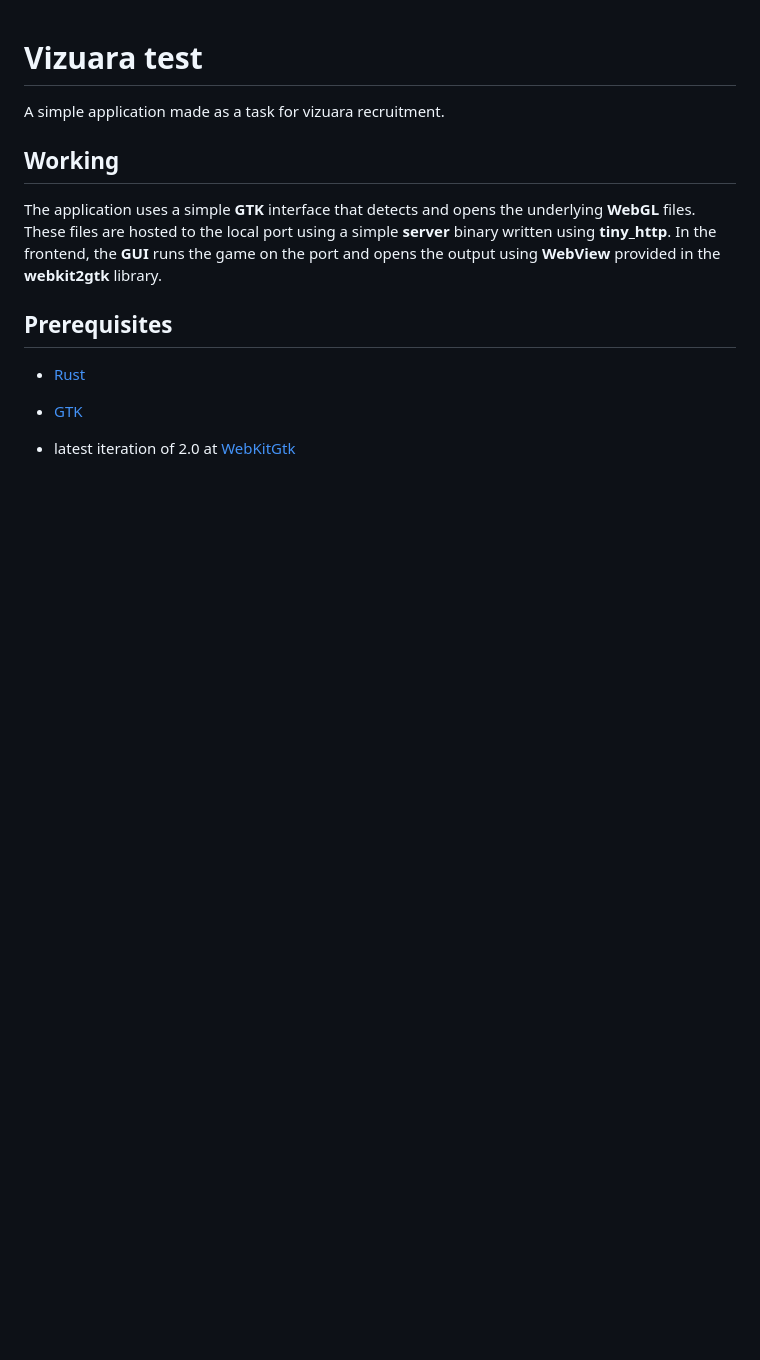
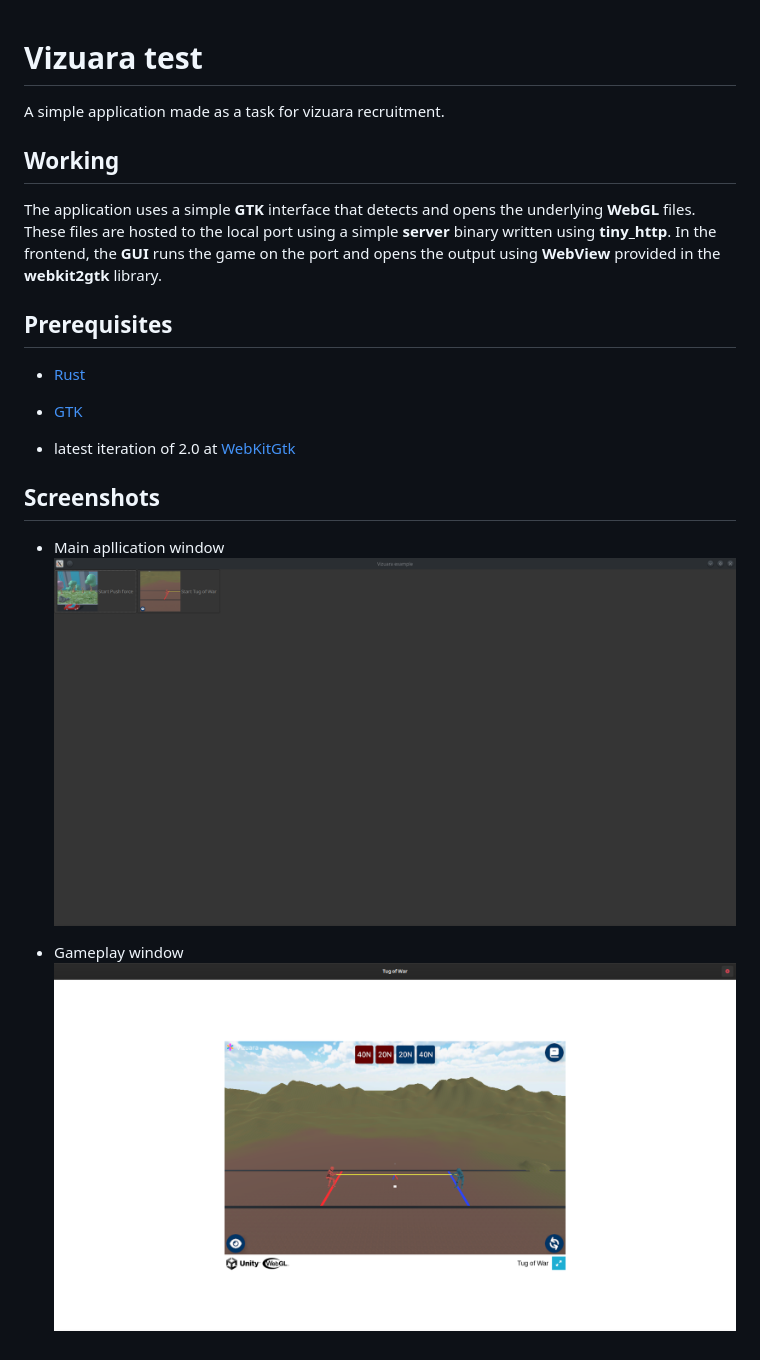
Before and after one commit to Feohr/vizuara_test, a Markdown page: README.md, the part around the change. Drawn GitHub-style; pictures changed too: docs/Gameplay_window.png (added), docs/Main_application_window.png (added); blank space fills up the shorter version.

Commit message:
Add screenshots to `README`

```diff
--- a/README.md
+++ b/README.md
@@ -16,3 +16,11 @@ files. These files are hosted to the local port using a simple **server** binary
 - [GTK](https://www.gtk.org/docs/installations/linux)
 
 - latest iteration of 2.0 at [WebKitGtk](https://webkitgtk.org/releases/)
+
+## Screenshots
+
+- Main apllication window
+![Main Window](docs/Main_application_window.png)
+
+- Gameplay window
+![Gameplay window](docs/Gameplay_window.png)
```
